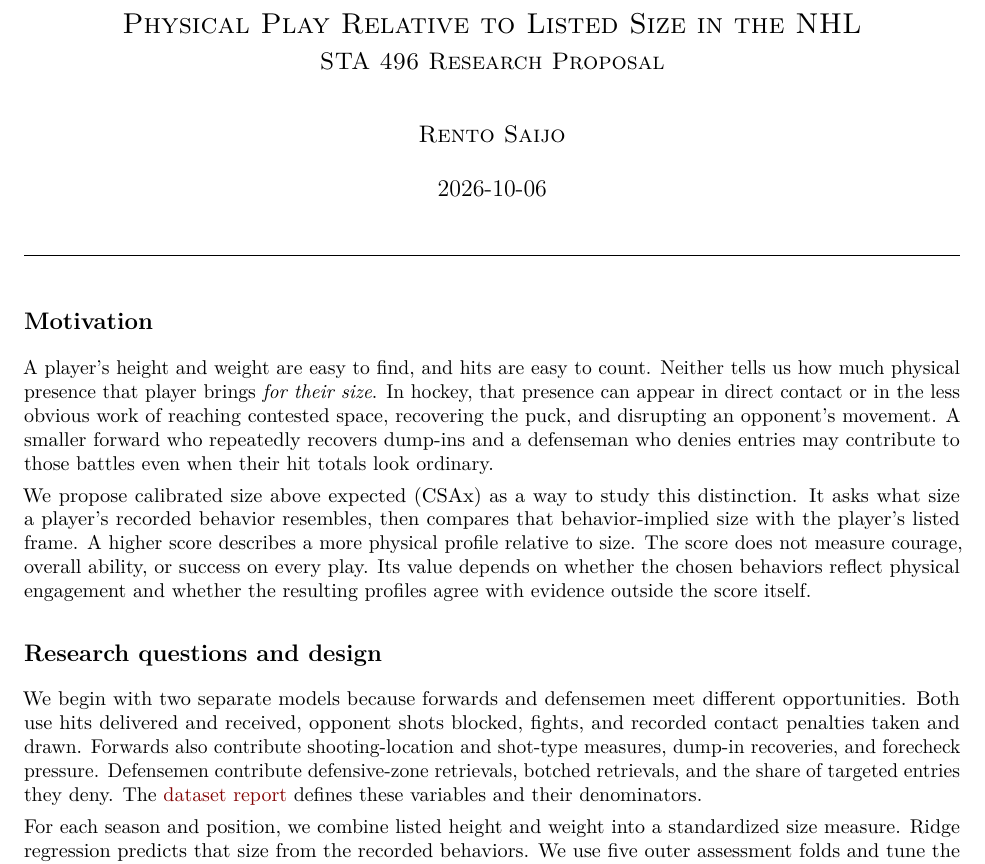
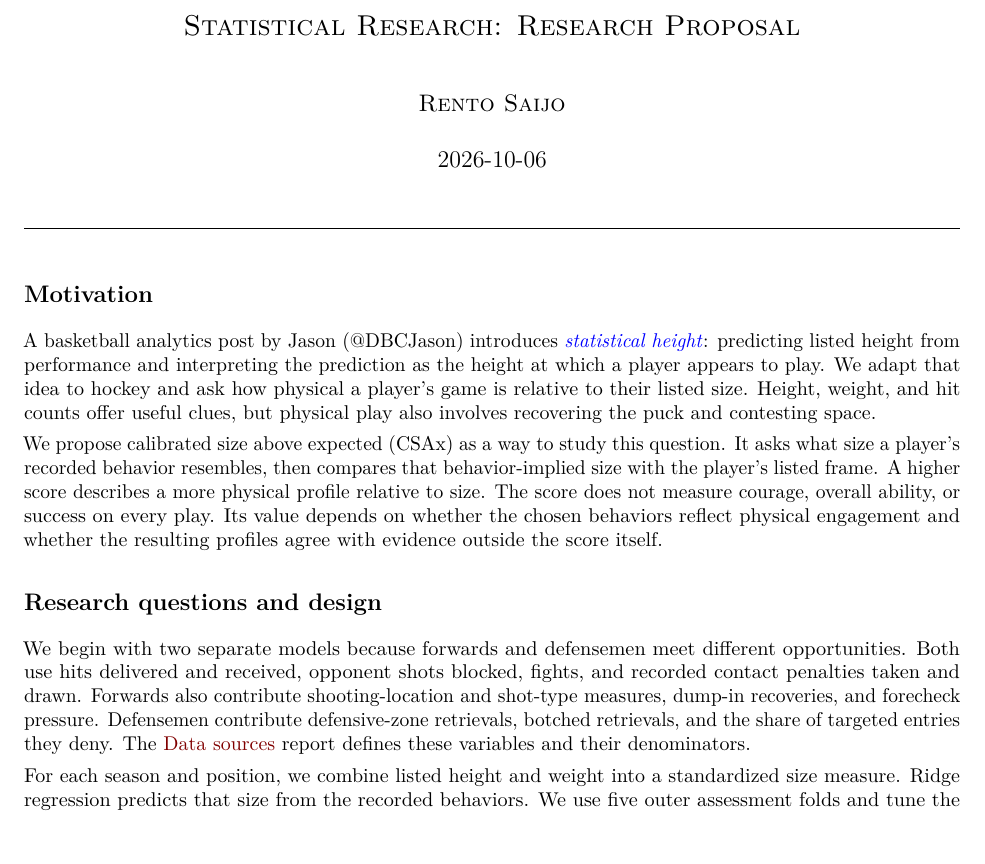
Before and after one commit to RentoSaijo/CSAx_STA496, a Quarto document (reports/proposal_STA496.qmd): part of page 1 of 2, cut at the place of the change, the shorter picture padded with empty space. The pictures show the output file reports/proposal_STA496.pdf that the author committed with the source.

Commit message:
Clarify STA 496 framing

```diff
--- a/reports/proposal_STA496.qmd
+++ b/reports/proposal_STA496.qmd
@@ -2,8 +2,7 @@
 # Document Setup ---------------------------------------------------------
 
 # Set document details.
-title: 'Physical Play Relative to Listed Size in the NHL'
-subtitle: 'STA 496 Research Proposal'
+title: 'Statistical Research: Research Proposal'
 author: 'Rento Saijo'
 date: '2026-10-06'
 date-format: iso
@@ -53,13 +52,13 @@ include-in-header:
 
 ## Motivation
 
-A player's height and weight are easy to find, and hits are easy to count. Neither tells us how much physical presence that player brings *for their size*. In hockey, that presence can appear in direct contact or in the less obvious work of reaching contested space, recovering the puck, and disrupting an opponent's movement. A smaller forward who repeatedly recovers dump-ins and a defenseman who denies entries may contribute to those battles even when their hit totals look ordinary.
+A basketball analytics post by Jason (@DBCJason) introduces [*statistical height*](https://x.com/DBCJason/status/2037553268155375998): predicting listed height from performance and interpreting the prediction as the height at which a player appears to play. We adapt that idea to hockey and ask how physical a player’s game is relative to their listed size. Height, weight, and hit counts offer useful clues, but physical play also involves recovering the puck and contesting space.
 
-We propose calibrated size above expected (CSAx) as a way to study this distinction. It asks what size a player's recorded behavior resembles, then compares that behavior-implied size with the player's listed frame. A higher score describes a more physical profile relative to size. The score does not measure courage, overall ability, or success on every play. Its value depends on whether the chosen behaviors reflect physical engagement and whether the resulting profiles agree with evidence outside the score itself.
+We propose calibrated size above expected (CSAx) as a way to study this question. It asks what size a player's recorded behavior resembles, then compares that behavior-implied size with the player's listed frame. A higher score describes a more physical profile relative to size. The score does not measure courage, overall ability, or success on every play. Its value depends on whether the chosen behaviors reflect physical engagement and whether the resulting profiles agree with evidence outside the score itself.
 
 ## Research questions and design
 
-We begin with two separate models because forwards and defensemen meet different opportunities. Both use hits delivered and received, opponent shots blocked, fights, and recorded contact penalties taken and drawn. Forwards also contribute shooting-location and shot-type measures, dump-in recoveries, and forecheck pressure. Defensemen contribute defensive-zone retrievals, botched retrievals, and the share of targeted entries they deny. The [dataset report](dataset_STA496.pdf) defines these variables and their denominators.
+We begin with two separate models because forwards and defensemen meet different opportunities. Both use hits delivered and received, opponent shots blocked, fights, and recorded contact penalties taken and drawn. Forwards also contribute shooting-location and shot-type measures, dump-in recoveries, and forecheck pressure. Defensemen contribute defensive-zone retrievals, botched retrievals, and the share of targeted entries they deny. The [Data sources](dataset_STA496.pdf) report defines these variables and their denominators.
 
 For each season and position, we combine listed height and weight into a standardized size measure. Ridge regression predicts that size from the recorded behaviors. We use five outer assessment folds and tune the penalty within each training fold using five further splits. Each player-season is scored by a model and frame calibration that exclude it. CSAx standardizes the difference between a player's behavior-implied size and that frame-based expectation within the position and season. We will check held-out size prediction against a mean-size baseline, residual size trends, annual stability, and the influence of sparse events before interpreting rankings.
 
```
Also changed, not shown: reports/dataset_STA496.qmd (+3 -2 lines), README.md, reports/dataset_STA496.pdf, reports/proposal_STA496.pdf, reports/proposal_STA496.qmd (2 more changed lines).
